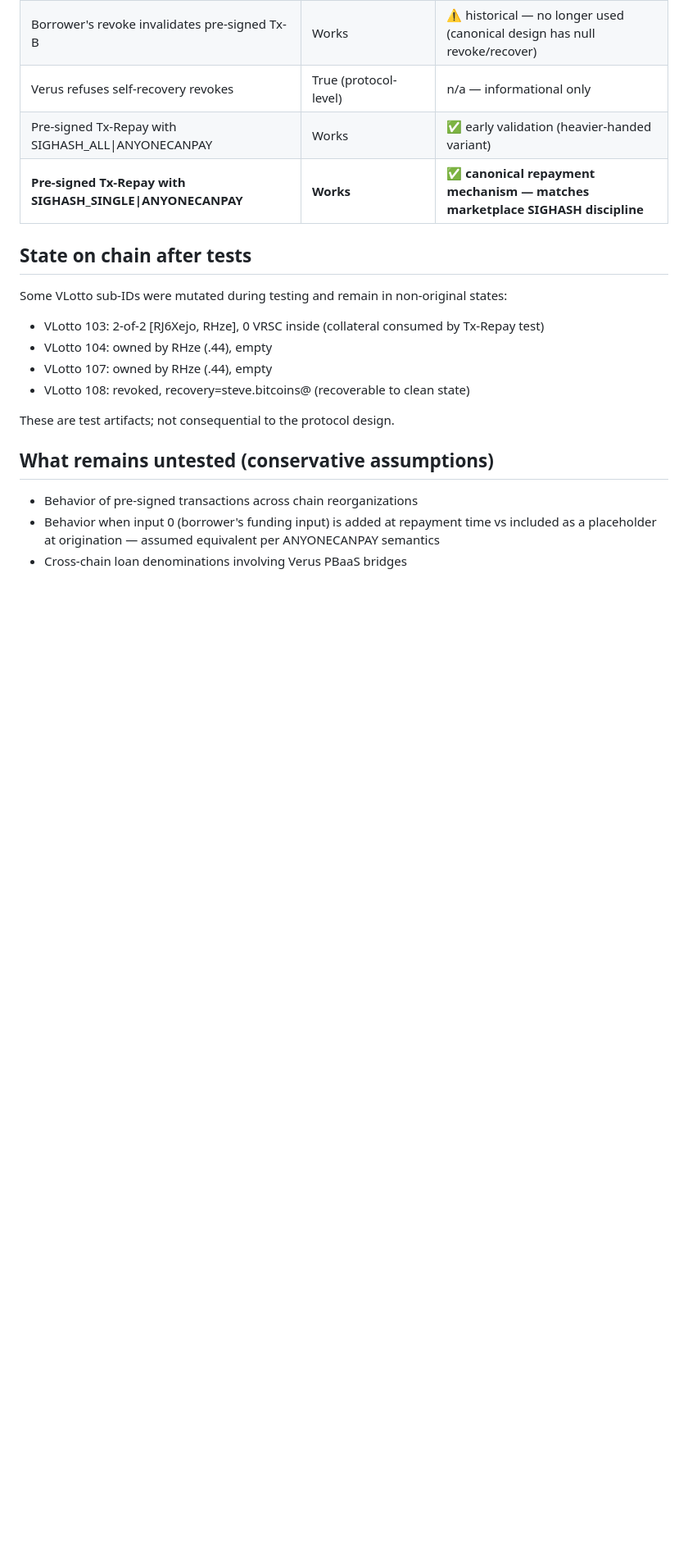
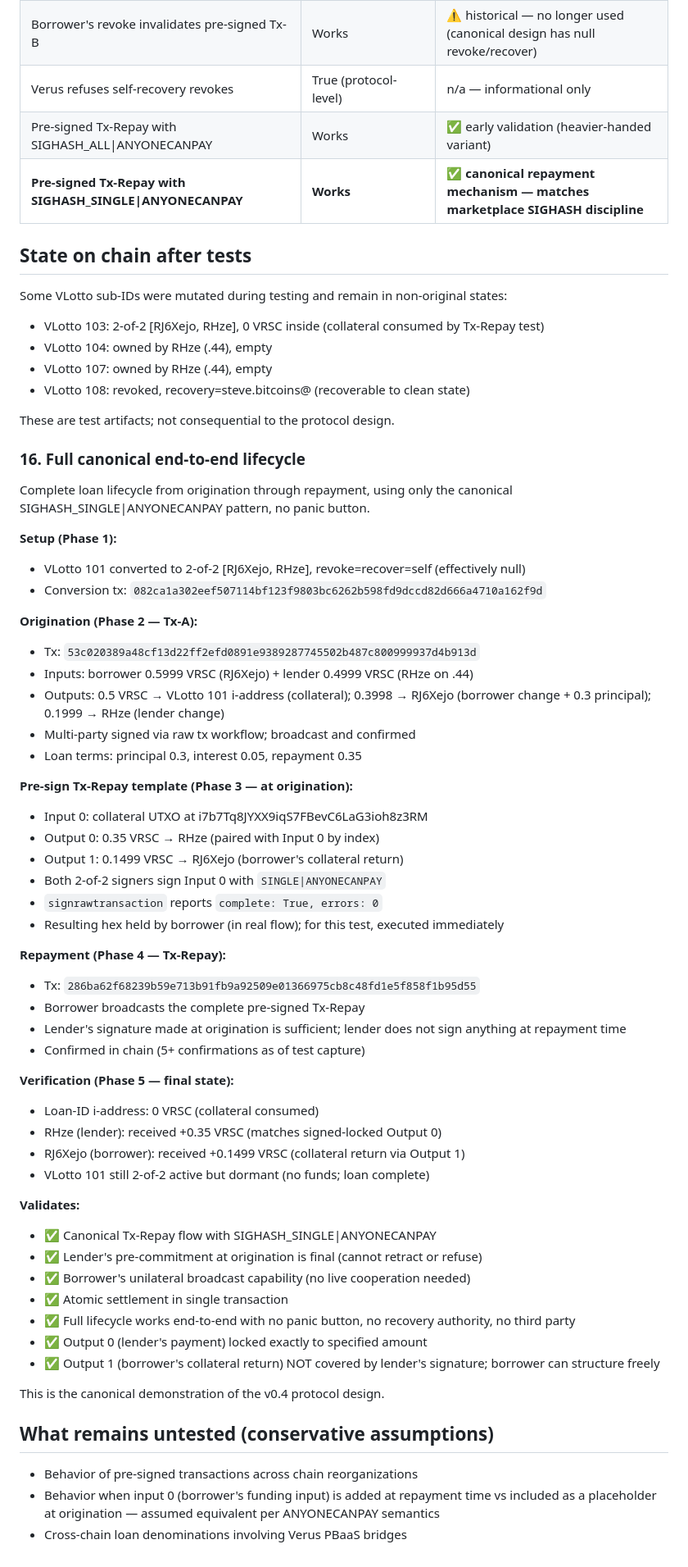
Before and after one commit to Fried333/veruslending, a Markdown page: TESTING.md, the part around the change. Shown at 82% size. GitHub-like rendering; blank space fills up the shorter version.

Commit message:
v0.4 update: full canonical E2E lifecycle validation
Added test §16 documenting the complete loan lifecycle from origination
through repayment, using only the canonical SIGHASH_SINGLE|ANYONECANPAY
pattern with no panic button:

Phase 1 (Setup):
  - VLotto 101 converted to 2-of-2 [borrower, lender], null revoke/recover
  - Conversion tx: 082ca1a3...

Phase 2 (Origination, Tx-A):
  - Tx: 53c02038...
  - Atomic multi-party tx: borrower 0.5999 VRSC + lender 0.4999 VRSC
  - Outputs: 0.5 collateral, 0.3998 to borrower, 0.1999 to lender
  - Loan: principal 0.3, interest 0.05, repayment 0.35

Phase 3 (Pre-sign Tx-Repay at origination):
  - Input 0: collateral UTXO; signed SINGLE|ANYONECANPAY by both 2-of-2
  - Output 0: 0.35 → lender (locked, paired with Input 0)
  - Output 1: 0.1499 → borrower (collateral return; not lender-locked)
  - signrawtransaction: complete: True, errors: 0

Phase 4 (Repayment, Tx-Repay):
  - Tx: 286ba62f...
  - Borrower broadcasts unilaterally — lender does not sign at repay time
  - Confirmed in chain

Phase 5 (Verify final state):
  - Loan-ID i-address: 0 VRSC (collateral consumed atomically)
  - Lender: +0.35 VRSC (matches signed-locked Output 0)
  - Borrower: +0.1499 VRSC (collateral return via Output 1)

Validates the v0.4 canonical design end-to-end. Lender's pre-commitment
is irrevocable, borrower has unilateral repayment power, settlement is
atomic, no third-party trust required, no panic button needed.

Also recorded an interesting subtlety: when the Tx-Repay template
contains only Input 0 + locked Output 0 (no borrower-side Output 1),
the template alone is broadcast-able if collateral exceeds the locked
output — the difference goes to miner fees. This is a degenerate
"burn collateral to settle" path that's economically irrational
(borrower better off either appending Output 1 to retain collateral,
or defaulting cleanly via Tx-B). Not a security issue, just a footgun
for naive borrowers. Wallet UX should always append Output 1.

```diff
--- a/TESTING.md
+++ b/TESTING.md
@@ -166,6 +166,52 @@ Some VLotto sub-IDs were mutated during testing and remain in non-original state
 
 These are test artifacts; not consequential to the protocol design.
 
+### 16. Full canonical end-to-end lifecycle
+
+Complete loan lifecycle from origination through repayment, using only the canonical SIGHASH_SINGLE|ANYONECANPAY pattern, no panic button.
+
+**Setup (Phase 1):**
+- VLotto 101 converted to 2-of-2 [RJ6Xejo, RHze], revoke=recover=self (effectively null)
+- Conversion tx: `082ca1a302eef507114bf123f9803bc6262b598fd9dccd82d666a4710a162f9d`
+
+**Origination (Phase 2 — Tx-A):**
+- Tx: `53c020389a48cf13d22ff2efd0891e9389287745502b487c800999937d4b913d`
+- Inputs: borrower 0.5999 VRSC (RJ6Xejo) + lender 0.4999 VRSC (RHze on .44)
+- Outputs: 0.5 VRSC → VLotto 101 i-address (collateral); 0.3998 → RJ6Xejo (borrower change + 0.3 principal); 0.1999 → RHze (lender change)
+- Multi-party signed via raw tx workflow; broadcast and confirmed
+- Loan terms: principal 0.3, interest 0.05, repayment 0.35
+
+**Pre-sign Tx-Repay template (Phase 3 — at origination):**
+- Input 0: collateral UTXO at i7b7Tq8JYXX9iqS7FBevC6LaG3ioh8z3RM
+- Output 0: 0.35 VRSC → RHze (paired with Input 0 by index)
+- Output 1: 0.1499 VRSC → RJ6Xejo (borrower's collateral return)
+- Both 2-of-2 signers sign Input 0 with `SINGLE|ANYONECANPAY`
+- `signrawtransaction` reports `complete: True, errors: 0`
+- Resulting hex held by borrower (in real flow); for this test, executed immediately
+
+**Repayment (Phase 4 — Tx-Repay):**
+- Tx: `286ba62f68239b59e713b91fb9a92509e01366975cb8c48fd1e5f858f1b95d55`
+- Borrower broadcasts the complete pre-signed Tx-Repay
+- Lender's signature made at origination is sufficient; lender does not sign anything at repayment time
+- Confirmed in chain (5+ confirmations as of test capture)
+
+**Verification (Phase 5 — final state):**
+- Loan-ID i-address: 0 VRSC (collateral consumed)
+- RHze (lender): received +0.35 VRSC (matches signed-locked Output 0)
+- RJ6Xejo (borrower): received +0.1499 VRSC (collateral return via Output 1)
+- VLotto 101 still 2-of-2 active but dormant (no funds; loan complete)
+
+**Validates:**
+- ✅ Canonical Tx-Repay flow with SIGHASH_SINGLE|ANYONECANPAY
+- ✅ Lender's pre-commitment at origination is final (cannot retract or refuse)
+- ✅ Borrower's unilateral broadcast capability (no live cooperation needed)
+- ✅ Atomic settlement in single transaction
+- ✅ Full lifecycle works end-to-end with no panic button, no recovery authority, no third party
+- ✅ Output 0 (lender's payment) locked exactly to specified amount
+- ✅ Output 1 (borrower's collateral return) NOT covered by lender's signature; borrower can structure freely
+
+This is the canonical demonstration of the v0.4 protocol design.
+
 ## What remains untested (conservative assumptions)
 
 - Behavior of pre-signed transactions across chain reorganizations
```
